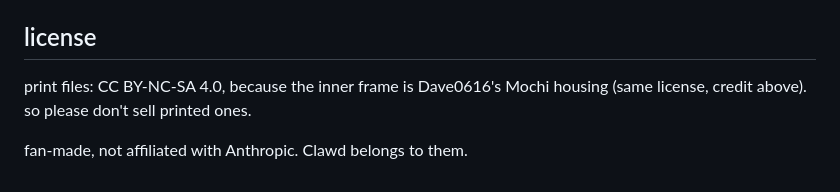
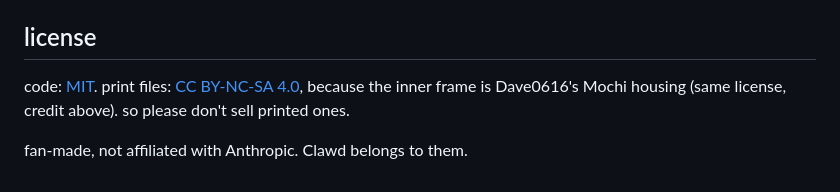
Before and after one commit to deepakpopli/tinyclawd, a Markdown page: README.md, the part around the change. Drawn GitHub-style.

Commit message:
docs:license line in readme

```diff
--- a/README.md
+++ b/README.md
@@ -153,7 +153,7 @@ needs openscad 2025+ and the original Mochi STLs in `hardware/original/` (downlo
 
 ## license
 
-print files: CC BY-NC-SA 4.0, because the inner frame is Dave0616's Mochi housing
+code: [MIT](LICENSE). print files: [CC BY-NC-SA 4.0](hardware/LICENSE), because the inner frame is Dave0616's Mochi housing
 (same license, credit above). so please don't sell printed ones.
 
 fan-made, not affiliated with Anthropic. Clawd belongs to them.
```
